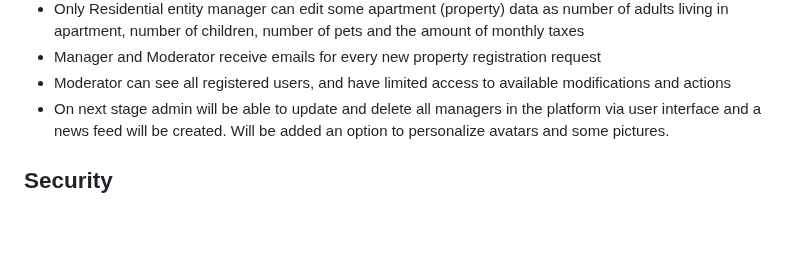
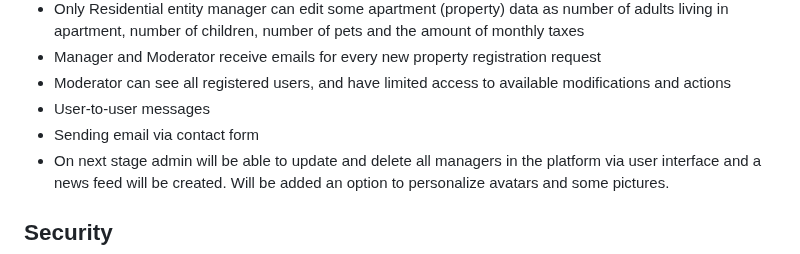
Before and after one commit to MilenZapryanoff/OurHome-Residential-entity-management-platform, a Markdown page: README.md, the part around the change. Rendered like a GitHub page; blank space fills up the shorter version.

```diff
--- a/README.md
+++ b/README.md
@@ -27,6 +27,8 @@ A platform that allows the registration of both home owners and residential enti
   <li>Only Residential entity manager can edit some apartment (property) data as number of adults living in apartment, number of children, number of pets and the amount of monthly taxes</li>
   <li>Manager and Moderator receive emails for every new property registration request</li>
   <li>Moderator can see all registered users, and have limited access to available modifications and actions</li>
+  <li>User-to-user messages</li>
+  <li>Sending email via contact form</li>
   <li>On next stage admin will be able to update and delete all managers in the platform via user interface and a news feed will be created. Will be added an option to personalize avatars and some pictures.</li>
 </ul>
 
```
